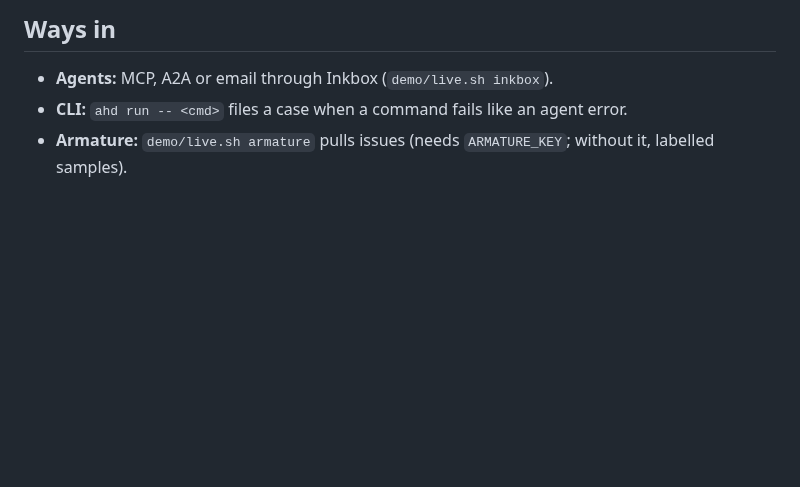
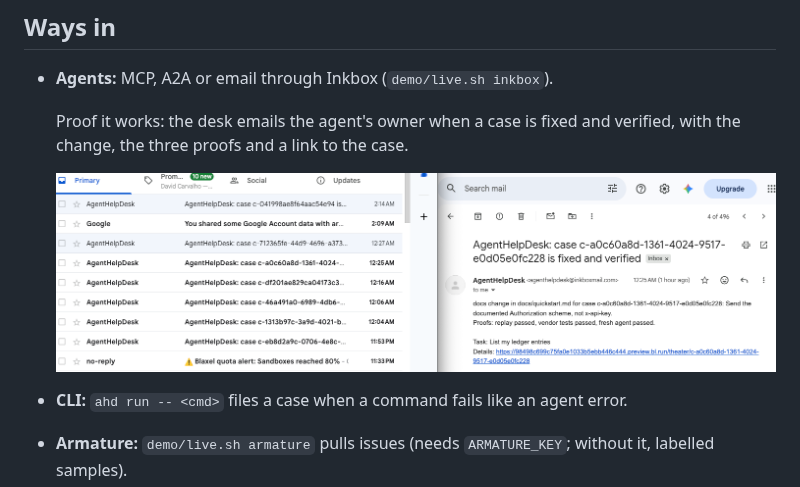
Before and after one commit to Gigi3d/AgentHelpDesk, a Markdown page: README.md, the part around the change. Drawn GitHub-style; pictures changed too: docs/inkbox-email.png (added); blank space fills up the shorter version.

Commit message:
README: Inkbox email proof screenshot (#18)
Co-authored-by: Gideon Nweze <gideon1prime@gmail.com>

```diff
--- a/README.md
+++ b/README.md
@@ -67,6 +67,11 @@ A deployed desk is open to look at, and anyone can press **Run the full demo** (
 ## Ways in
 
 - **Agents:** MCP, A2A or email through Inkbox (`demo/live.sh inkbox`).
+
+  Proof it works: the desk emails the agent's owner when a case is fixed and verified, with the change, the three proofs and a link to the case.
+
+  ![Inkbox email: case fixed and verified](docs/inkbox-email.png)
+
 - **CLI:** `ahd run -- <cmd>` files a case when a command fails like an agent error.
 - **Armature:** `demo/live.sh armature` pulls issues (needs `ARMATURE_KEY`; without it, labelled samples).
 
```
